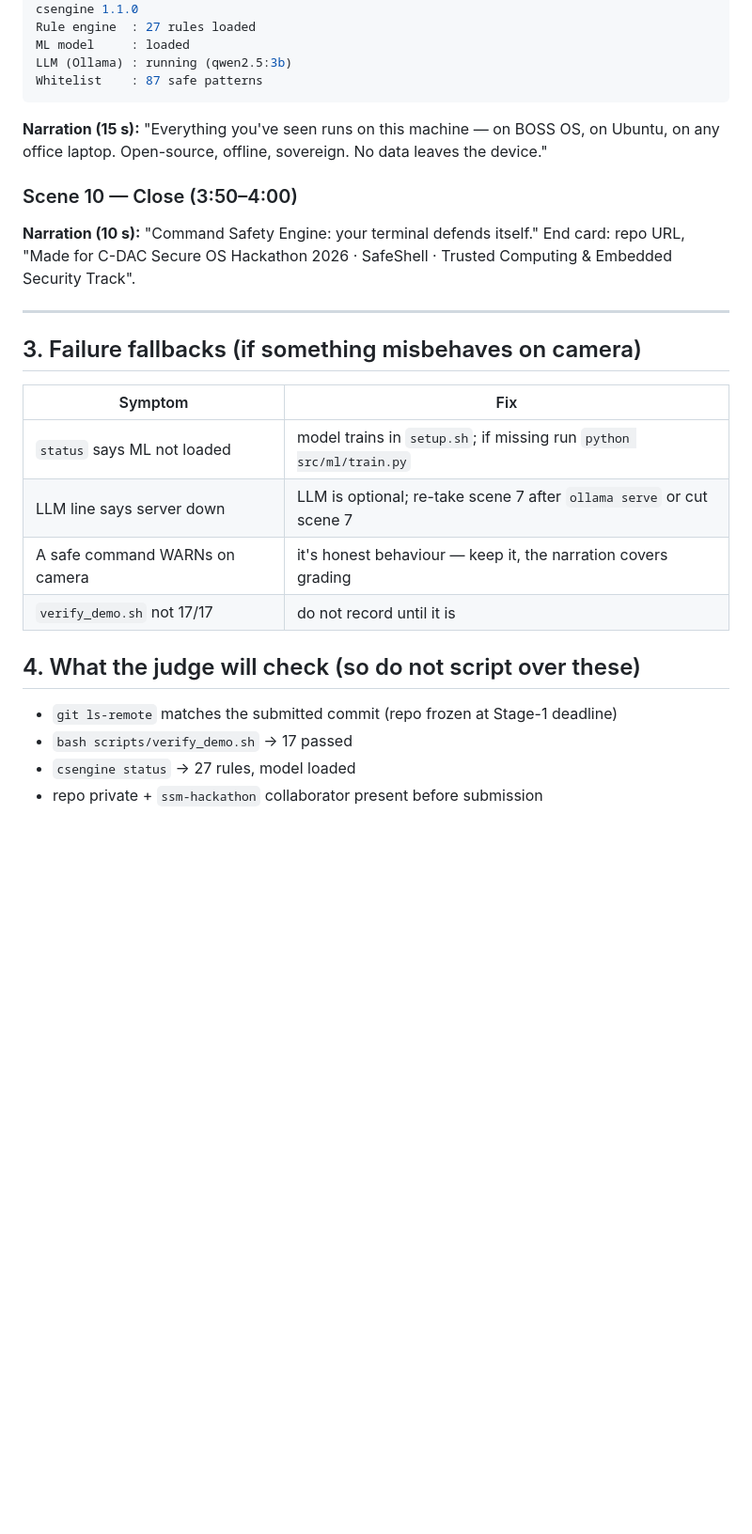
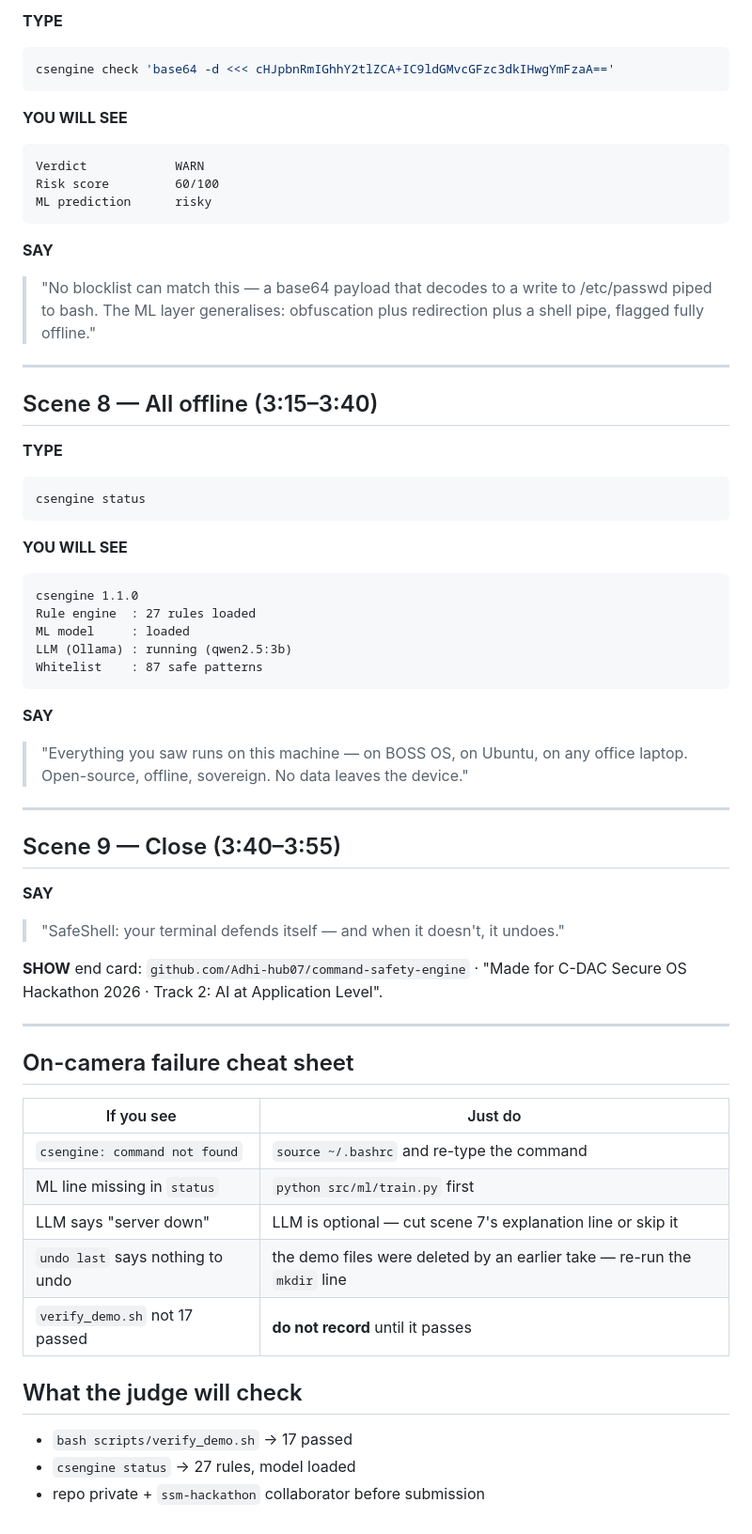
Before and after one commit to Adhi-hub07/command-safety-engine, a Markdown page: docs/demo_video_script.md, the part around one of its changes. Shown at 94% size. GitHub-like rendering; blank space fills up the shorter version.

Commit message:
Rewrite demo video script for SafeShell: real engine output, transactional undo scene, Track 2 label

````diff
--- a/docs/demo_video_script.md
+++ b/docs/demo_video_script.md
@@ -172,3 +160,31 @@ $ csengine status
+**TYPE**
+```bash
+csengine check 'base64 -d <<< cHJpbnRmIGhhY2tlZCA+IC9ldGMvcGFzc3dkIHwgYmFzaA=='
+```
+
+**YOU WILL SEE**
+```
+Verdict            WARN
+Risk score         60/100
+ML prediction      risky
+```
+
+**SAY**
+> "No blocklist can match this — a base64 payload that decodes to a write to
+> /etc/passwd piped to bash. The ML layer generalises: obfuscation plus
+> redirection plus a shell pipe, flagged fully offline."
+
+---
+
+## Scene 8 — All offline (3:15–3:40)
+
+**TYPE**
+```bash
+csengine status
+```
+
+**YOU WILL SEE**
+```
 csengine 1.1.0
 Rule engine  : 27 rules loaded
 ML model     : loaded
@@ -176,29 +192,34 @@ LLM (Ollama) : running (qwen2.5:3b)
 Whitelist    : 87 safe patterns
 ```
 
-**Narration (15 s):** "Everything you've seen runs on this machine — on BOSS OS,
-on Ubuntu, on any office laptop. Open-source, offline, sovereign. No data leaves
-the device."
-
-### Scene 10 — Close (3:50–4:00)
-
-**Narration (10 s):** "Command Safety Engine: your terminal defends itself."
-End card: repo URL, "Made for C-DAC Secure OS Hackathon 2026 · SafeShell · Trusted Computing & Embedded Security Track".
+**SAY**
+> "Everything you saw runs on this machine — on BOSS OS, on Ubuntu, on any
+> office laptop. Open-source, offline, sovereign. No data leaves the device."
 
 ---
 
-## 3. Failure fallbacks (if something misbehaves on camera)
+## Scene 9 — Close (3:40–3:55)
 
-| Symptom | Fix |
+**SAY**
+> "SafeShell: your terminal defends itself — and when it doesn't, it undoes."
+
+**SHOW** end card: `github.com/Adhi-hub07/command-safety-engine` ·
+"Made for C-DAC Secure OS Hackathon 2026 · Track 2: AI at Application Level".
+
+---
+
+## On-camera failure cheat sheet
+
+| If you see | Just do |
 |---|---|
-| `status` says ML not loaded | model trains in `setup.sh`; if missing run `python src/ml/train.py` |
-| LLM line says server down | LLM is optional; re-take scene 7 after `ollama serve` or cut scene 7 |
-| A safe command WARNs on camera | it's honest behaviour — keep it, the narration covers grading |
-| `verify_demo.sh` not 17/17 | do not record until it is |
+| `csengine: command not found` | `source ~/.bashrc` and re-type the command |
+| ML line missing in `status` | `python src/ml/train.py` first |
+| LLM says "server down" | LLM is optional — cut scene 7's explanation line or skip it |
+| `undo last` says nothing to undo | the demo files were deleted by an earlier take — re-run the `mkdir` line |
+| `verify_demo.sh` not 17 passed | **do not record** until it passes |
 
-## 4. What the judge will check (so do not script over these)
+## What the judge will check
 
-- `git ls-remote` matches the submitted commit (repo frozen at Stage-1 deadline)
 - `bash scripts/verify_demo.sh` → 17 passed
 - `csengine status` → 27 rules, model loaded
-- repo private + `ssm-hackathon` collaborator present before submission
+- repo private + `ssm-hackathon` collaborator before submission
````
Also changed, not shown: other parts of docs/demo_video_script.md (+108 -120 lines).
